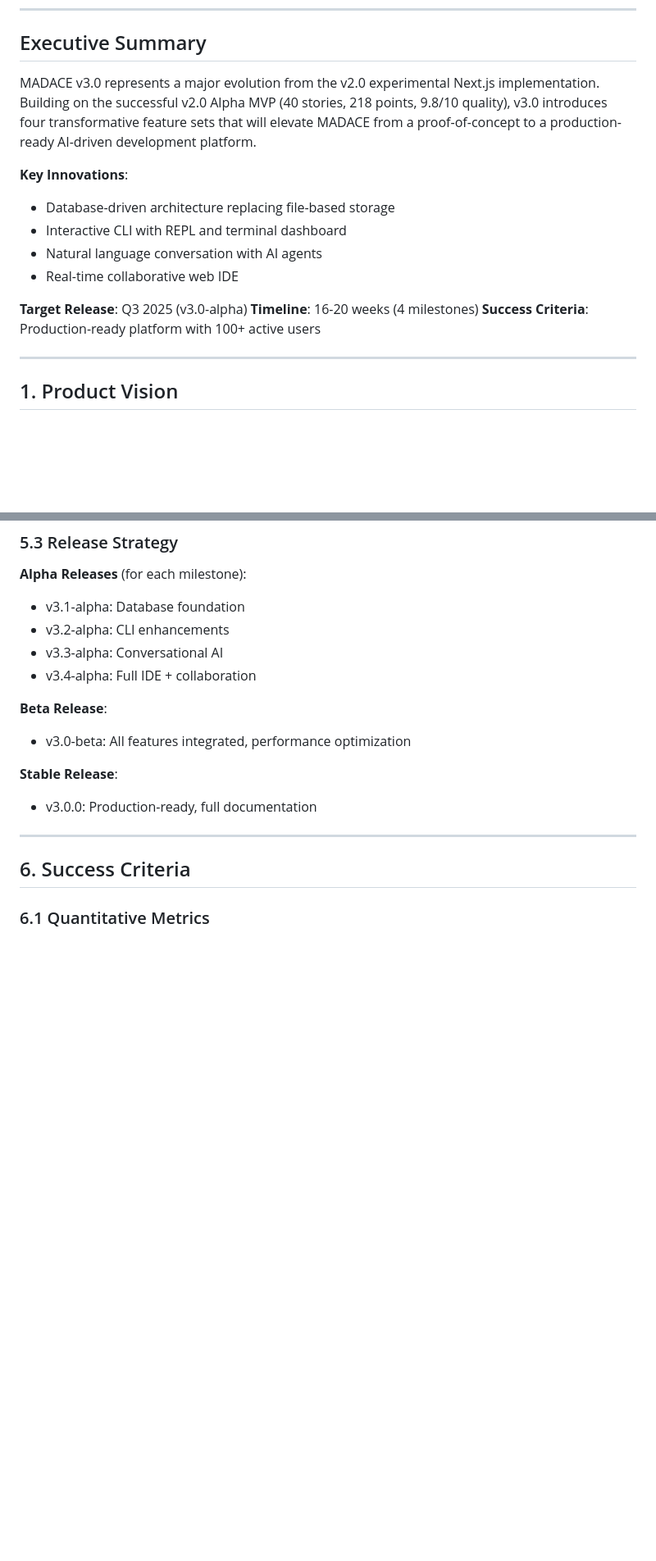
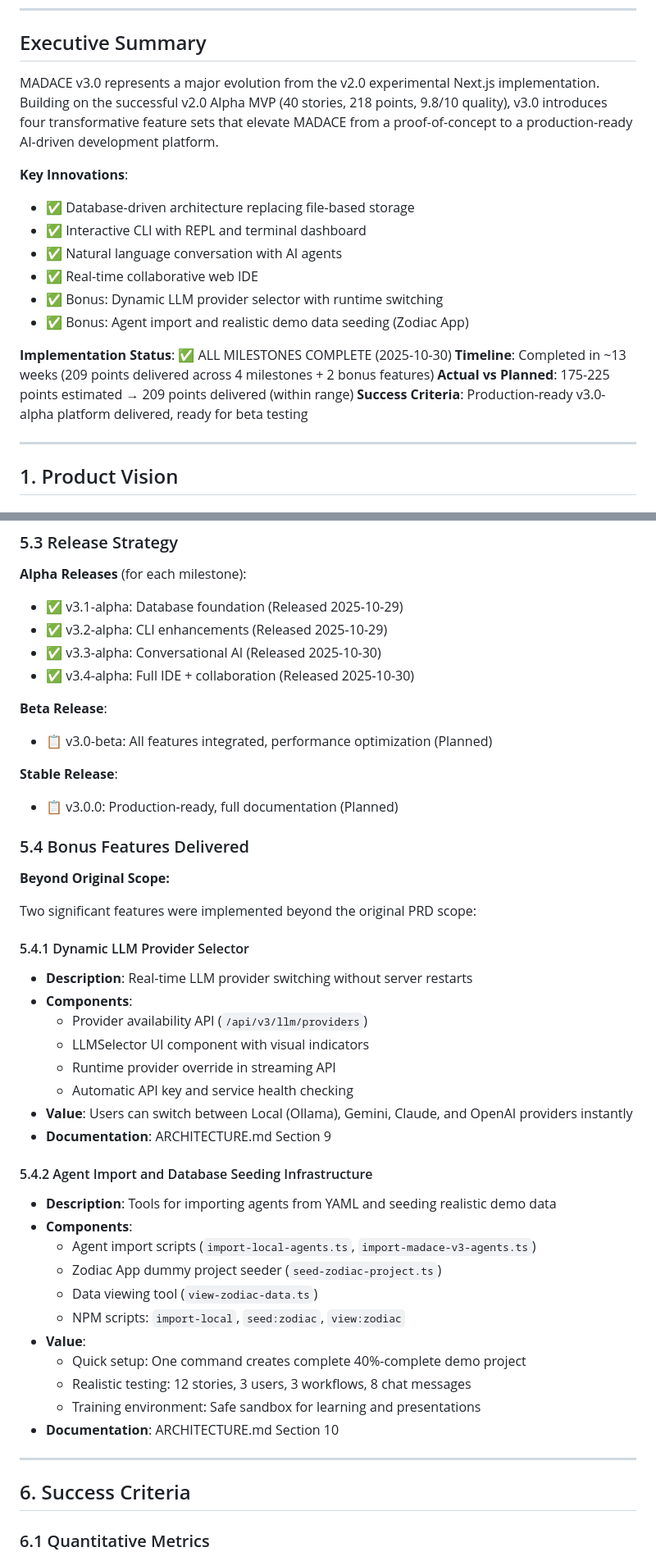
Before and after one commit to tekcin/MADACE-Method-v2, a Markdown page: PRD.md, 2 parts joined by grey strips. Shown: that part at 82% size. Drawn GitHub-style; blank space fills up the shorter version.

```diff
--- a/PRD.md
+++ b/PRD.md
@@ -52,18 +52,21 @@ const data = await fs.readFile(statusFilePath);
 
 ## Executive Summary
 
-MADACE v3.0 represents a major evolution from the v2.0 experimental Next.js implementation. Building on the successful v2.0 Alpha MVP (40 stories, 218 points, 9.8/10 quality), v3.0 introduces four transformative feature sets that will elevate MADACE from a proof-of-concept to a production-ready AI-driven development platform.
+MADACE v3.0 represents a major evolution from the v2.0 experimental Next.js implementation. Building on the successful v2.0 Alpha MVP (40 stories, 218 points, 9.8/10 quality), v3.0 introduces four transformative feature sets that elevate MADACE from a proof-of-concept to a production-ready AI-driven development platform.
 
 **Key Innovations**:
 
-- Database-driven architecture replacing file-based storage
-- Interactive CLI with REPL and terminal dashboard
-- Natural language conversation with AI agents
-- Real-time collaborative web IDE
+- ✅ Database-driven architecture replacing file-based storage
+- ✅ Interactive CLI with REPL and terminal dashboard
+- ✅ Natural language conversation with AI agents
+- ✅ Real-time collaborative web IDE
+- ✅ Bonus: Dynamic LLM provider selector with runtime switching
+- ✅ Bonus: Agent import and realistic demo data seeding (Zodiac App)
 
-**Target Release**: Q3 2025 (v3.0-alpha)
-**Timeline**: 16-20 weeks (4 milestones)
-**Success Criteria**: Production-ready platform with 100+ active users
+**Implementation Status**: ✅ ALL MILESTONES COMPLETE (2025-10-30)
+**Timeline**: Completed in ~13 weeks (209 points delivered across 4 milestones + 2 bonus features)
+**Actual vs Planned**: 175-225 points estimated → 209 points delivered (within range)
+**Success Criteria**: Production-ready v3.0-alpha platform delivered, ready for beta testing
 
 ---
 
@@ -715,18 +719,49 @@ POST   /api/v3/files/search       - Search files
 
 **Alpha Releases** (for each milestone):
 
-- v3.1-alpha: Database foundation
-- v3.2-alpha: CLI enhancements
-- v3.3-alpha: Conversational AI
-- v3.4-alpha: Full IDE + collaboration
+- ✅ v3.1-alpha: Database foundation (Released 2025-10-29)
+- ✅ v3.2-alpha: CLI enhancements (Released 2025-10-29)
+- ✅ v3.3-alpha: Conversational AI (Released 2025-10-30)
+- ✅ v3.4-alpha: Full IDE + collaboration (Released 2025-10-30)
 
 **Beta Release**:
 
-- v3.0-beta: All features integrated, performance optimization
+- 📋 v3.0-beta: All features integrated, performance optimization (Planned)
 
 **Stable Release**:
 
-- v3.0.0: Production-ready, full documentation
+- 📋 v3.0.0: Production-ready, full documentation (Planned)
+
+### 5.4 Bonus Features Delivered
+
+**Beyond Original Scope:**
+
+Two significant features were implemented beyond the original PRD scope:
+
+#### 5.4.1 Dynamic LLM Provider Selector
+
+- **Description**: Real-time LLM provider switching without server restarts
+- **Components**:
+  - Provider availability API (`/api/v3/llm/providers`)
+  - LLMSelector UI component with visual indicators
+  - Runtime provider override in streaming API
+  - Automatic API key and service health checking
+- **Value**: Users can switch between Local (Ollama), Gemini, Claude, and OpenAI providers instantly
+- **Documentation**: ARCHITECTURE.md Section 9
+
+#### 5.4.2 Agent Import and Database Seeding Infrastructure
+
+- **Description**: Tools for importing agents from YAML and seeding realistic demo data
+- **Components**:
+  - Agent import scripts (`import-local-agents.ts`, `import-madace-v3-agents.ts`)
+  - Zodiac App dummy project seeder (`seed-zodiac-project.ts`)
+  - Data viewing tool (`view-zodiac-data.ts`)
+  - NPM scripts: `import-local`, `seed:zodiac`, `view:zodiac`
+- **Value**:
+  - Quick setup: One command creates complete 40%-complete demo project
+  - Realistic testing: 12 stories, 3 users, 3 workflows, 8 chat messages
+  - Training environment: Safe sandbox for learning and presentations
+- **Documentation**: ARCHITECTURE.md Section 10
 
 ---
 
```
Also changed, not shown: other parts of PRD.md (+21 -10 lines), PLAN.md (+108 -68 lines).
